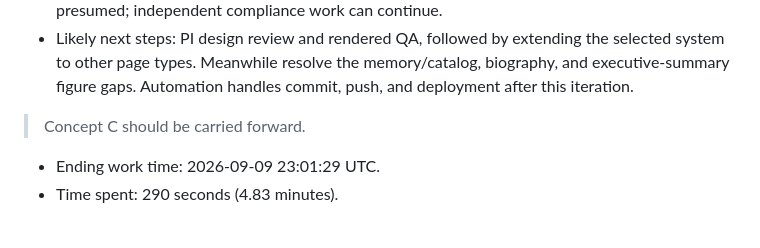
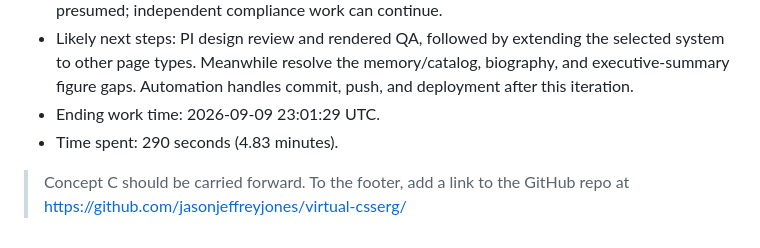
Before and after one commit to jasonjeffreyjones/virtual-csserg, a Markdown page: projects/vcsserg-repo-v1/DIALOG.md, the part around the change. Rendered like a GitHub page.

Commit message:
Update DIALOG.md with GitHub repo link
Added a link to the GitHub repo in the footer.

```diff
--- a/projects/vcsserg-repo-v1/DIALOG.md
+++ b/projects/vcsserg-repo-v1/DIALOG.md
@@ -240,7 +240,8 @@ Below are log entries from Scholars. This is an append-only file.
   the selected system to other page types. Meanwhile resolve the memory/catalog,
   biography, and executive-summary figure gaps. Automation handles commit, push,
   and deployment after this iteration.
+- Ending work time: 2026-09-09 23:01:29 UTC.
+- Time spent: 290 seconds (4.83 minutes).
 
 > Concept C should be carried forward.
-- Ending work time: 2026-09-09 23:01:29 UTC.
-- Time spent: 290 seconds (4.83 minutes).
+> To the footer, add a link to the GitHub repo at <https://github.com/jasonjeffreyjones/virtual-csserg/>
```
